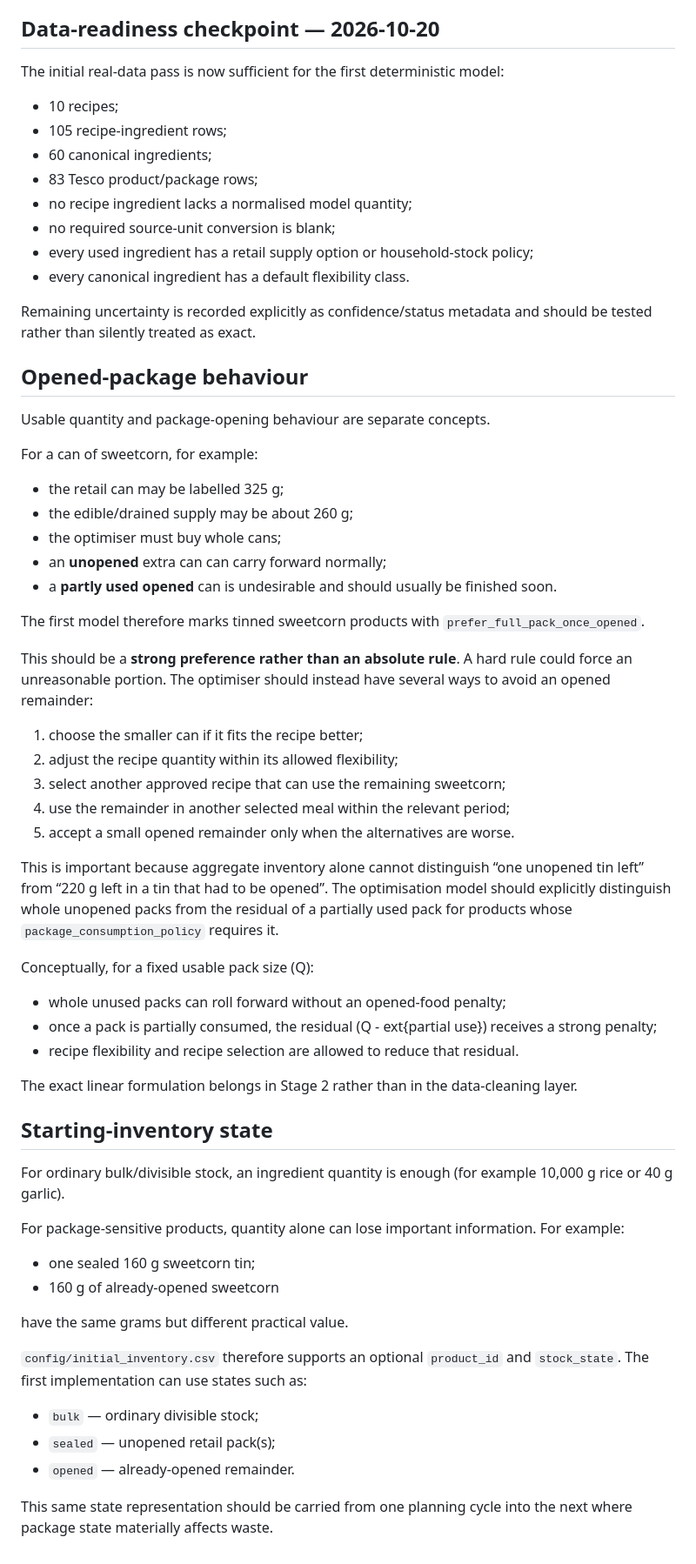
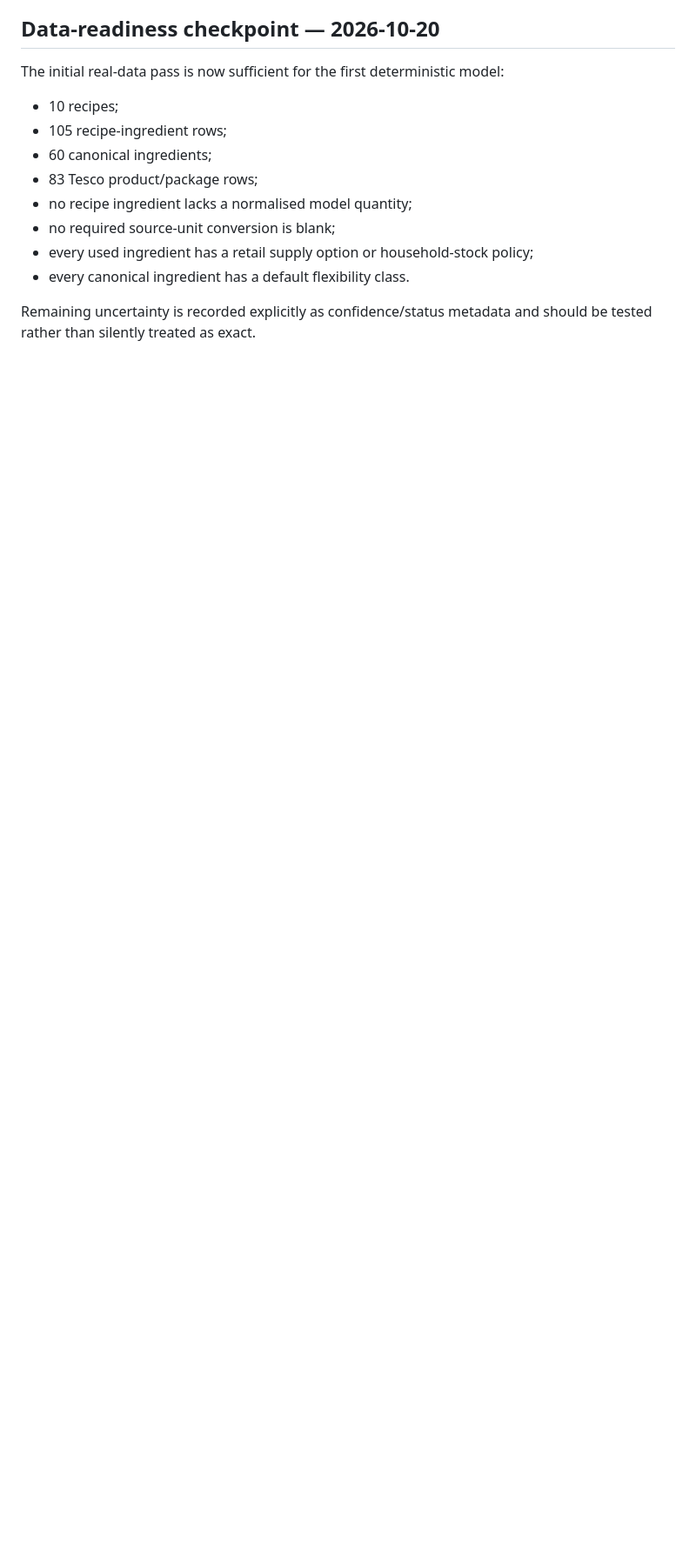
Before and after one commit to hassambashir/grocery-optimiser, a Markdown page: docs/problem_definition.md, the part around one of its changes. Shown at 87% size. Rendered like a GitHub page; blank space fills up the shorter version.

Commit message:
Remove sealed-opened package-state complexity

```diff
--- a/docs/problem_definition.md
+++ b/docs/problem_definition.md
@@ -187,53 +186,3 @@ The initial real-data pass is now sufficient for the first deterministic model:
 - every canonical ingredient has a default flexibility class.
 
 Remaining uncertainty is recorded explicitly as confidence/status metadata and should be tested rather than silently treated as exact.
-
-
-## Opened-package behaviour
-
-Usable quantity and package-opening behaviour are separate concepts.
-
-For a can of sweetcorn, for example:
-- the retail can may be labelled 325 g;
-- the edible/drained supply may be about 260 g;
-- the optimiser must buy whole cans;
-- an **unopened** extra can can carry forward normally;
-- a **partly used opened** can is undesirable and should usually be finished soon.
-
-The first model therefore marks tinned sweetcorn products with `prefer_full_pack_once_opened`.
-
-This should be a **strong preference rather than an absolute rule**. A hard rule could force an unreasonable portion. The optimiser should instead have several ways to avoid an opened remainder:
-
-1. choose the smaller can if it fits the recipe better;
-2. adjust the recipe quantity within its allowed flexibility;
-3. select another approved recipe that can use the remaining sweetcorn;
-4. use the remainder in another selected meal within the relevant period;
-5. accept a small opened remainder only when the alternatives are worse.
-
-This is important because aggregate inventory alone cannot distinguish “one unopened tin left” from “220 g left in a tin that had to be opened”. The optimisation model should explicitly distinguish whole unopened packs from the residual of a partially used pack for products whose `package_consumption_policy` requires it.
-
-Conceptually, for a fixed usable pack size (Q):
-
-- whole unused packs can roll forward without an opened-food penalty;
-- once a pack is partially consumed, the residual (Q - 	ext{partial use}) receives a strong penalty;
-- recipe flexibility and recipe selection are allowed to reduce that residual.
-
-The exact linear formulation belongs in Stage 2 rather than in the data-cleaning layer.
-
-
-## Starting-inventory state
-
-For ordinary bulk/divisible stock, an ingredient quantity is enough (for example 10,000 g rice or 40 g garlic).
-
-For package-sensitive products, quantity alone can lose important information. For example:
-- one sealed 160 g sweetcorn tin;
-- 160 g of already-opened sweetcorn
-
-have the same grams but different practical value.
-
-`config/initial_inventory.csv` therefore supports an optional `product_id` and `stock_state`. The first implementation can use states such as:
-- `bulk` — ordinary divisible stock;
-- `sealed` — unopened retail pack(s);
-- `opened` — already-opened remainder.
-
-This same state representation should be carried from one planning cycle into the next where package state materially affects waste.
```
Also changed, not shown: other parts of docs/problem_definition.md (+0 -1 lines).
